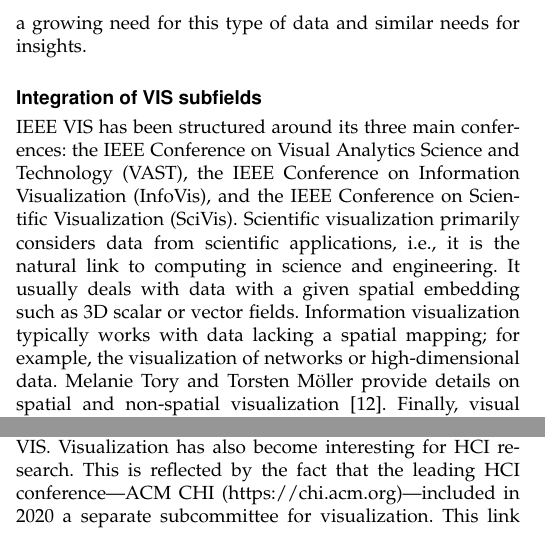
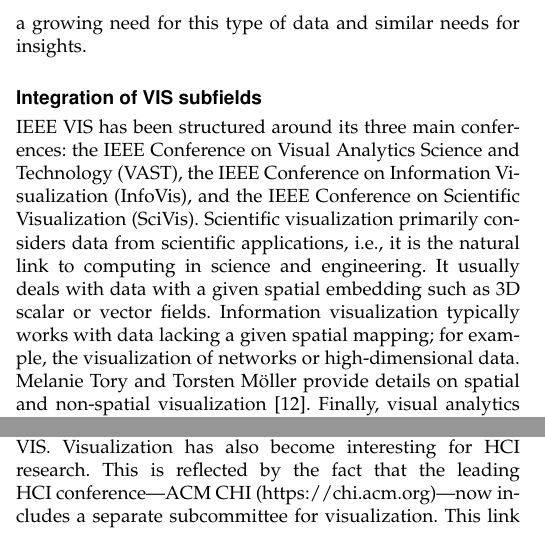
Before and after one commit to cise-eds/VizCorner, a LaTeX paper (CombaWeiskopf2020/paper.tex): two parts of the columns of page 4 of 5, joined at a grey line, cut so that both start at the same text. Compiled offline with pdfLaTeX.

Commit message:
final edits sent by Daniel

```diff
--- a/CombaWeiskopf2020/paper.tex
+++ b/CombaWeiskopf2020/paper.tex
@@ -165,14 +165,14 @@ Data is at the center of essential tasks in our society, such as decision-making
 Extracting insights from data is challenging because data is often massive, heterogeneous, subject to errors, and comes in a streaming fashion. Along with other fields such as applied mathematics, statistics, ML (see above), and computational modeling, visualization plays a fundamental part in data analysis. Urban data is a good example that can benefit from visualization techniques, such as spatio-temporal representations of data~\cite{Doraiswamy2018}. Several works describe ways to understand mobility patterns in cities from their fleet of taxis, trains, or bike-sharing systems.
 %Sports is another source of data that significantly benefit from visualization techniques.
 %Several approaches use visualization to understand soccer, tennis, and baseball matches, among other sports~\cite{perin2018}.
-Another example is social media. Visualization techniques are being used to display and explore social networks and their flow of information diffusion, or even explore the textual content shared among users~\cite{Chen2017}. Visual text analysis, which combines visualization along with other areas such as data mining, natural language processing, and machine learning, offers great ways to extract insights from social media. In all these examples we see how visualization techniques allow the extraction of insights from large, heterogeneous and unstructured data. In science and engineering we observe a growing need for this type of data and similar needs for insights.
+Another example is social media. Visualization techniques are being used to display and explore social networks and their flow of information diffusion, or even explore the textual content shared among users~\cite{Chen2017}. Visual text analysis, which combines visualization along with other areas such as data mining, natural language processing, and machine learning, offers great ways to extract insights from social media. In all these examples, we see how visualization techniques allow the extraction of insights from large, heterogeneous, and unstructured data. In science and engineering, we observe a growing need for this type of data and similar needs for insights.
 
 %{\bf TODO: Link to science and engineering?! Especially since the last few lines are not really on CiSE topics.}
 
 \subsection*{Integration of VIS subfields}
 
 IEEE VIS has been structured around its three main conferences: the IEEE Conference on Visual Analytics Science and Technology (VAST), the IEEE Conference on Information Visualization (InfoVis), and the IEEE Conference on Scientific Visualization (SciVis).
-Scientific visualization primarily considers data from scientific applications, i.e., it is the natural link to computing in science and engineering. It usually deals with data with a given spatial embedding such as 3D scalar or vector fields. Information visualization typically works with data lacking a spatial mapping; for example, the visualization of networks or high-dimensional data. Melanie Tory and Torsten M{\"o}ller provide details on spatial and non-spatial visualization \cite{ToryM04}. Finally, visual analytics often includes ML techniques for improved data analysis and addresses the challenges of data science.
+Scientific visualization primarily considers data from scientific applications, i.e., it is the natural link to computing in science and engineering. It usually deals with data with a given spatial embedding such as 3D scalar or vector fields. Information visualization typically works with data lacking a given spatial mapping; for example, the visualization of networks or high-dimensional data. Melanie Tory and Torsten M{\"o}ller provide details on spatial and non-spatial visualization \cite{ToryM04}. Finally, visual analytics often includes ML techniques for improved data analysis and addresses the challenges of data science.
 
 The separation of the three subfields is not so clear in practice. For example, multidimensional or multivariate data is highly interesting in science and engineering and, therefore, appropriate visualizations will likely include both SciVis and InfoVis techniques. We have seen a lot of exciting papers that combine techniques from the subfields of VIS; these are particularly interesting for computing in science and engineering.
 IEEE VIS reflects this trend toward combined techniques by integrating the VAST, InfoVis, and SciVis Conferences, according to the results of a restructuring process (http://ieeevis.org/governance/restructuring).
@@ -184,7 +184,7 @@ In summary, we expect that the integration of the subfields of visualization wil
 
 \subsection*{Visualization and human-computer interaction}
 
-We have also been witnessing an increasingly strong link between visualization and human-computer interaction (HCI) research. One theme of our retrospective addresses HCI from the visualization perspective. With interactive data exploration, interaction techniques play an important role in visualization, with a large number of papers at IEEE VIS. Visualization has also become interesting for HCI research. This is reflected by the fact that the leading HCI conference---ACM CHI (https://chi.acm.org)---included in 2020 a separate subcommittee for visualization. This link strengthens the human-centered perspective on visualization.
+We have also been witnessing an increasingly strong link between visualization and human-computer interaction (HCI) research. One theme of our retrospective addresses HCI from the visualization perspective. With interactive data exploration, interaction techniques play an important role in visualization, with a large number of papers at IEEE VIS. Visualization has also become interesting for HCI research. This is reflected by the fact that the leading HCI conference---ACM CHI (https://chi.acm.org)---now includes a separate subcommittee for visualization. This link strengthens the human-centered perspective on visualization.
 It is the right way of addressing the long-standing and challenging issue of evaluating visualization approaches from the user's perspective. For example, the series of BELIV Workshops (https://beliv-workshop.github.io/) targets this issue. While these HCI and user-based evaluation problems are primarily interesting for basic visualization research, we expect that improved interactive visualization will eventually impact any visualization application, including ones in science and engineering.
 
 
```
Also changed, not shown: CombaWeiskopf2020/paper.tex (2 more changed lines).
